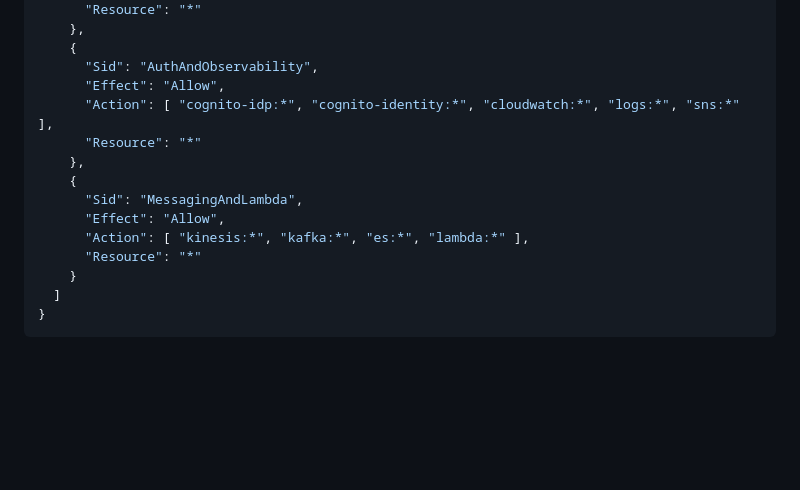
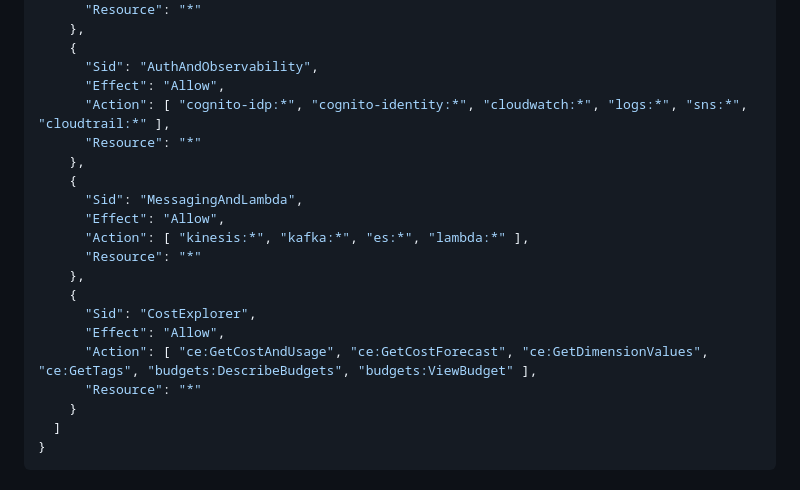
Before and after one commit to javakishore-veleti/Claims-Processor-With-SRE, a Markdown page: README.md, the part around the change. GitHub-like rendering; blank space fills up the shorter version.

Commit message:
docs(iam): add cloudtrail:* and CostExplorer to README all-in-one policy
Updated the IAM policy JSON in README.md (the source developers copy from)
to match the actual required permissions:
- Added cloudtrail:* to AuthAndObservability statement
- Added CostExplorer statement (ce:*, budgets:*) for future cost reporting

claims-proc-policy-dev-all-in-one.json already had these - README is now in sync.

Co-authored-by: Copilot <223556219+Copilot@users.noreply.github.com>

```diff
--- a/README.md
+++ b/README.md
@@ -599,13 +599,19 @@ Policy name to use: `claims-proc-dev-all-in-one`
     {
       "Sid": "AuthAndObservability",
       "Effect": "Allow",
-      "Action": [ "cognito-idp:*", "cognito-identity:*", "cloudwatch:*", "logs:*", "sns:*" ],
+      "Action": [ "cognito-idp:*", "cognito-identity:*", "cloudwatch:*", "logs:*", "sns:*", "cloudtrail:*" ],
       "Resource": "*"
     },
     {
       "Sid": "MessagingAndLambda",
       "Effect": "Allow",
       "Action": [ "kinesis:*", "kafka:*", "es:*", "lambda:*" ],
+      "Resource": "*"
+    },
+    {
+      "Sid": "CostExplorer",
+      "Effect": "Allow",
+      "Action": [ "ce:GetCostAndUsage", "ce:GetCostForecast", "ce:GetDimensionValues", "ce:GetTags", "budgets:DescribeBudgets", "budgets:ViewBudget" ],
       "Resource": "*"
     }
   ]
```
